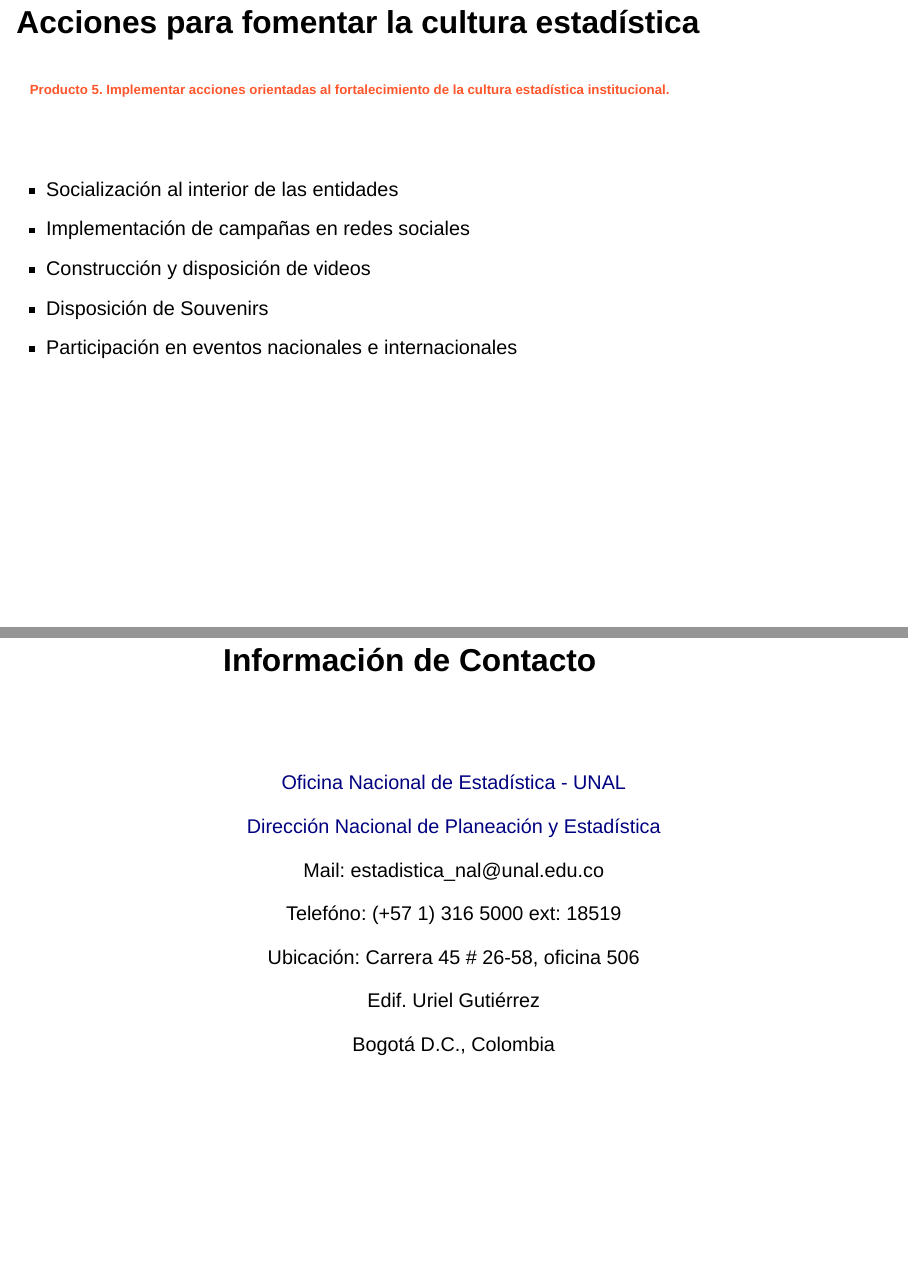
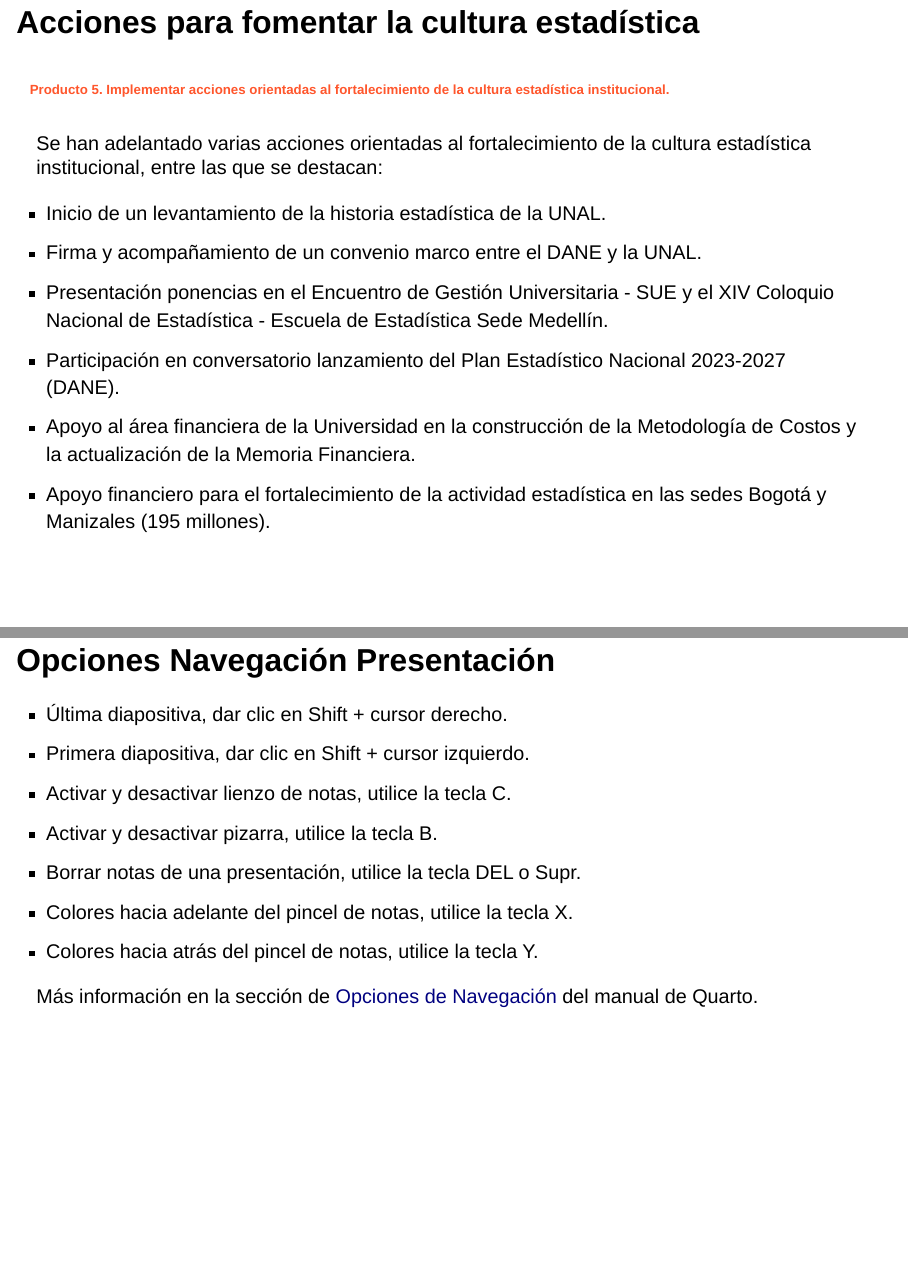
Before and after one commit to estadisticaun/Proyecto613C2, a Quarto document (Presentacion.qmd): pages 37 and 40 of 40 before the commit and pages 37 and 41 of 41 after it, joined at a grey line. Rendered offline with R 4.5, knitr and Pandoc in place of Quarto, with nearby package versions; drawn as Slidy slides in place of the format the file asks for.

Commit message:
version final

```diff
--- a/Presentacion.qmd
+++ b/Presentacion.qmd
@@ -266,13 +266,16 @@ Conjunto de funciones orientadas a la visualización <u>estática e interactiva<
 
 <h6 style="color:rgb(255, 86, 44);">
 Producto 5. Implementar acciones orientadas al fortalecimiento de la cultura estadística institucional.
-</h6><br>
+</h6>
 
--   Socialización al interior de las entidades
--   Implementación de campañas en redes sociales
--   Construcción y disposición de videos
--   Disposición de Souvenirs
--   Participación en eventos nacionales e internacionales
+Se han adelantado varias acciones orientadas al fortalecimiento de la cultura estadística institucional, entre las que se destacan:
+
+-   Inicio de un levantamiento de la historia estadística de la UNAL.
+-   Firma y acompañamiento de un convenio marco entre el DANE y la UNAL.
+- Presentación ponencias en el Encuentro de Gestión Universitaria - SUE y el XIV Coloquio Nacional de Estadística - Escuela de Estadística Sede Medellín.
+- Participación en conversatorio lanzamiento del Plan Estadístico Nacional 2023-2027 (DANE).
+- Apoyo al área financiera de la Universidad en la construcción de la Metodología de Costos y la actualización de la Memoria Financiera.
+- Apoyo financiero para el fortalecimiento de la actividad estadística en las sedes Bogotá y Manizales (195 millones).
 
 ## Equipo de Trabajo {.smaller .center}
 <br>
@@ -328,3 +331,15 @@ Ubicación: Carrera 45 \# 26-58, oficina 506
 Edif. Uriel Gutiérrez
 
 Bogotá D.C., Colombia
+
+## Opciones Navegación Presentación
+
+- Última diapositiva, dar clic en Shift + cursor derecho.
+- Primera diapositiva, dar clic en Shift + cursor izquierdo.
+- Activar y desactivar lienzo de notas, utilice la tecla C.
+- Activar y desactivar pizarra, utilice la tecla B.
+- Borrar notas de una presentación, utilice la tecla DEL o Supr.
+- Colores hacia adelante del pincel de notas, utilice la tecla X.
+- Colores hacia atrás del pincel de notas, utilice la tecla Y.
+
+Más información en la sección de [Opciones de Navegación](https://quarto.org/docs/presentations/revealjs/presenting.html#navigation-options) del manual de Quarto.
```
Also changed, not shown: index.html.
